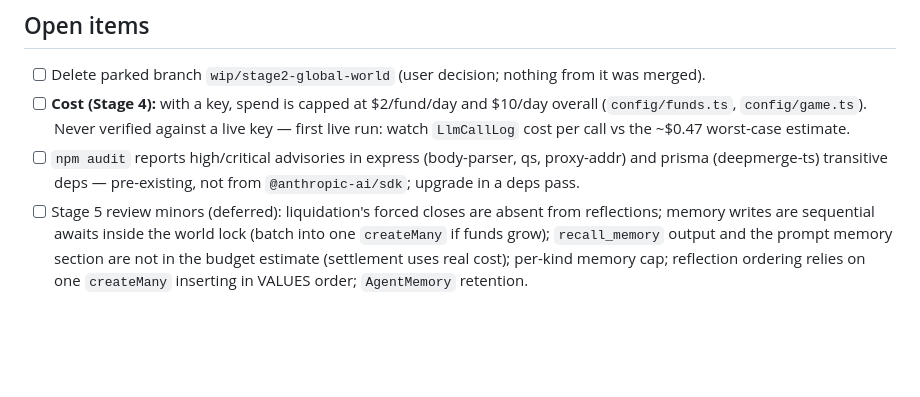
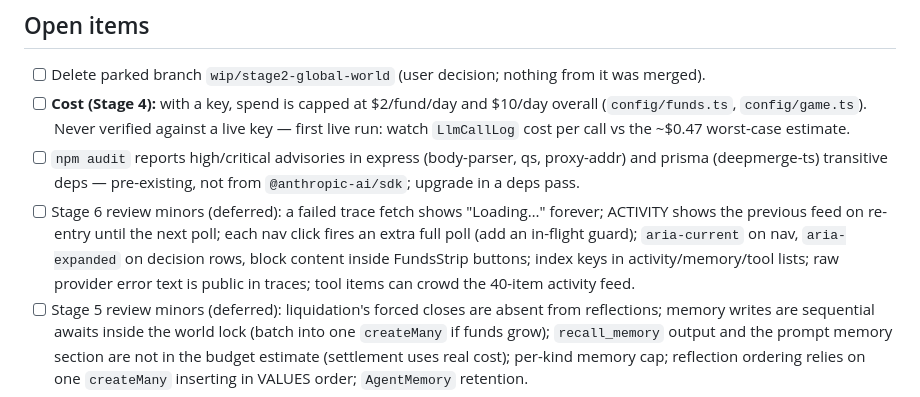
Before and after one commit to PranavJha-3000/Black-Sheep, a Markdown page: docs/ai/HANDOVER.md, the part around the change. Rendered like a GitHub page; blank space fills up the shorter version.

Commit message:
docs: Stage 6 deferred review minors
Co-Authored-By: Claude Opus 5.5 <noreply@anthropic.com>

```diff
--- a/docs/ai/HANDOVER.md
+++ b/docs/ai/HANDOVER.md
@@ -10,6 +10,7 @@
 - [ ] Delete parked branch `wip/stage2-global-world` (user decision; nothing from it was merged).
 - [ ] **Cost (Stage 4):** with a key, spend is capped at $2/fund/day and $10/day overall (`config/funds.ts`, `config/game.ts`). Never verified against a live key — first live run: watch `LlmCallLog` cost per call vs the ~$0.47 worst-case estimate.
 - [ ] `npm audit` reports high/critical advisories in express (body-parser, qs, proxy-addr) and prisma (deepmerge-ts) transitive deps — pre-existing, not from `@anthropic-ai/sdk`; upgrade in a deps pass.
+- [ ] Stage 6 review minors (deferred): a failed trace fetch shows "Loading…" forever; ACTIVITY shows the previous feed on re-entry until the next poll; each nav click fires an extra full poll (add an in-flight guard); `aria-current` on nav, `aria-expanded` on decision rows, block content inside FundsStrip buttons; index keys in activity/memory/tool lists; raw provider error text is public in traces; tool items can crowd the 40-item activity feed.
 - [ ] Stage 5 review minors (deferred): liquidation's forced closes are absent from reflections; memory writes are sequential awaits inside the world lock (batch into one `createMany` if funds grow); `recall_memory` output and the prompt memory section are not in the budget estimate (settlement uses real cost); per-kind memory cap; reflection ordering relies on one `createMany` inserting in VALUES order; `AgentMemory` retention.
 - [ ] Stage 4 review minors (deferred): straddling-midnight calls are dropped from the in-memory day but re-counted by the boot seed (conservative); strip spend includes the held estimate while THINKING; `inspect_company` description advertises "beta, rate sensitivity" that the view lacks; a create() failure after server-side work settles at $0; `lastLlmInput` is still set after an `error`/`no_decision` call, so the model waits for the next material change. Live-only questions: thinking-block replay after a server-side fallback, whether fallback `usage` includes the failed attempt, truncated `tool_use` on `max_tokens`.
 - [ ] Stage 3 review minors (deferred): `funds.test` doesn't reject `decisionEveryTicks <= 0`; FundsStrip grid is fixed-width at 3 columns on large screens.
```
